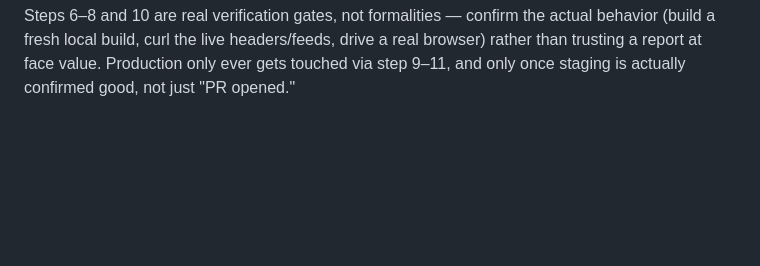
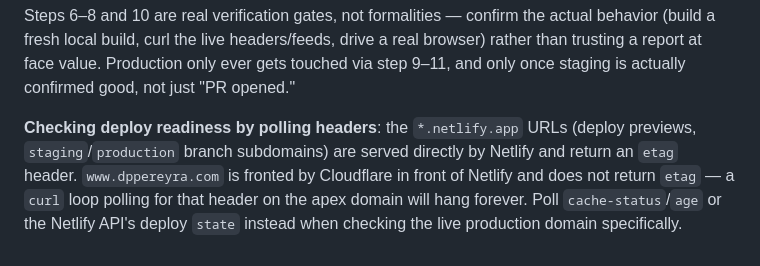
Before and after one commit to dppereyra/personal-website, a Markdown page: AGENTS.md, the part around the change. Drawn GitHub-style; blank space fills up the shorter version.

Commit message:
Document that www.dppereyra.com lacks an etag header
Co-Authored-By: Claude Sonnet 5 <noreply@anthropic.com>
Claude-Session: https://claude.ai/code/session_01XhQwAqg5dGL6vrYnjggFEy

```diff
--- a/AGENTS.md
+++ b/AGENTS.md
@@ -375,3 +375,5 @@ Configured for Netlify deployment via netlify-cli. The site is configured for ww
 11. Merge to `production`
 
 Steps 6–8 and 10 are real verification gates, not formalities — confirm the actual behavior (build a fresh local build, curl the live headers/feeds, drive a real browser) rather than trusting a report at face value. Production only ever gets touched via step 9–11, and only once staging is actually confirmed good, not just "PR opened."
+
+**Checking deploy readiness by polling headers**: the `*.netlify.app` URLs (deploy previews, `staging`/`production` branch subdomains) are served directly by Netlify and return an `etag` header. `www.dppereyra.com` is fronted by Cloudflare in front of Netlify and does not return `etag` — a `curl` loop polling for that header on the apex domain will hang forever. Poll `cache-status`/`age` or the Netlify API's deploy `state` instead when checking the live production domain specifically.
```
